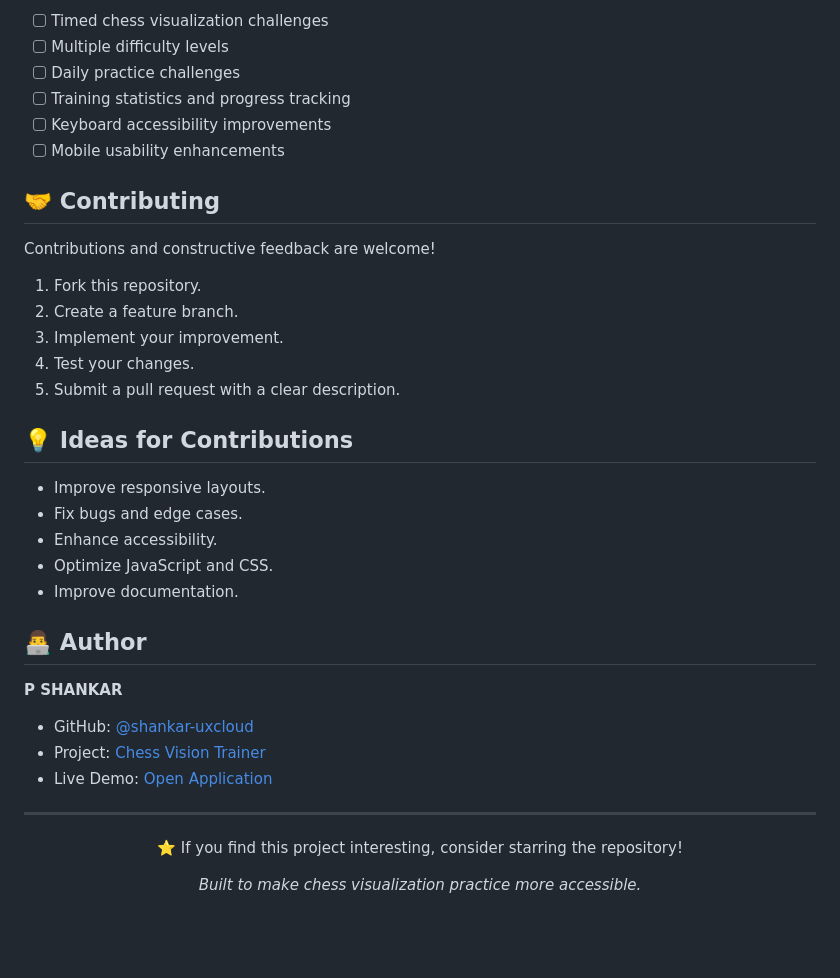
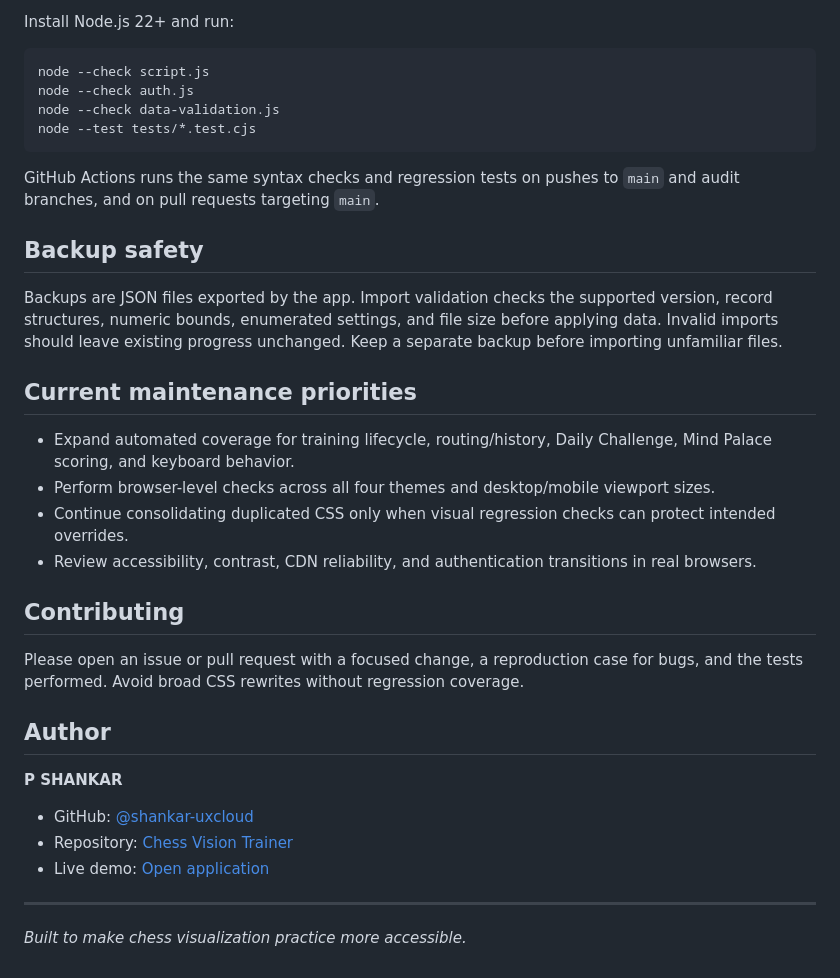
Before and after one commit to shankar-uxcloud/chess-vision-trainer, a Markdown page: README.md, the part around one of its changes. Rendered like a GitHub page; blank space fills up the shorter version.

````diff
--- a/README.md
+++ b/README.md
@@ -75,41 +62,38 @@ Potential future enhancements:
 
-- [ ] Timed chess visualization challenges
-- [ ] Multiple difficulty levels
-- [ ] Daily practice challenges
-- [ ] Training statistics and progress tracking
-- [ ] Keyboard accessibility improvements
-- [ ] Mobile usability enhancements
+Install Node.js 22+ and run:
 
-## 🤝 Contributing
+```bash
+node --check script.js
+node --check auth.js
+node --check data-validation.js
+node --test tests/*.test.cjs
+```
 
-Contributions and constructive feedback are welcome!
+GitHub Actions runs the same syntax checks and regression tests on pushes to `main` and audit branches, and on pull requests targeting `main`.
 
-1. Fork this repository.
-2. Create a feature branch.
-3. Implement your improvement.
-4. Test your changes.
-5. Submit a pull request with a clear description.
+## Backup safety
 
-## 💡 Ideas for Contributions
+Backups are JSON files exported by the app. Import validation checks the supported version, record structures, numeric bounds, enumerated settings, and file size before applying data. Invalid imports should leave existing progress unchanged. Keep a separate backup before importing unfamiliar files.
 
-- Improve responsive layouts.
-- Fix bugs and edge cases.
-- Enhance accessibility.
-- Optimize JavaScript and CSS.
-- Improve documentation.
+## Current maintenance priorities
 
-## 👨‍💻 Author
+- Expand automated coverage for training lifecycle, routing/history, Daily Challenge, Mind Palace scoring, and keyboard behavior.
+- Perform browser-level checks across all four themes and desktop/mobile viewport sizes.
+- Continue consolidating duplicated CSS only when visual regression checks can protect intended overrides.
+- Review accessibility, contrast, CDN reliability, and authentication transitions in real browsers.
+
+## Contributing
+
+Please open an issue or pull request with a focused change, a reproduction case for bugs, and the tests performed. Avoid broad CSS rewrites without regression coverage.
+
+## Author
 
 **P SHANKAR**
 
 - GitHub: [@shankar-uxcloud](https://github.com/shankar-uxcloud)
-- Project: [Chess Vision Trainer](https://github.com/shankar-uxcloud/chess-vision-trainer)
-- Live Demo: [Open Application](https://shankar-uxcloud.github.io/chess-vision-trainer/)
+- Repository: [Chess Vision Trainer](https://github.com/shankar-uxcloud/chess-vision-trainer)
+- Live demo: [Open application](https://shankar-uxcloud.github.io/chess-vision-trainer/)
 
 ---
 
-<div align="center">
-
-⭐ If you find this project interesting, consider starring the repository!
-
 *Built to make chess visualization practice more accessible.*
````
Also changed, not shown: other parts of README.md (+36 -51 lines).
